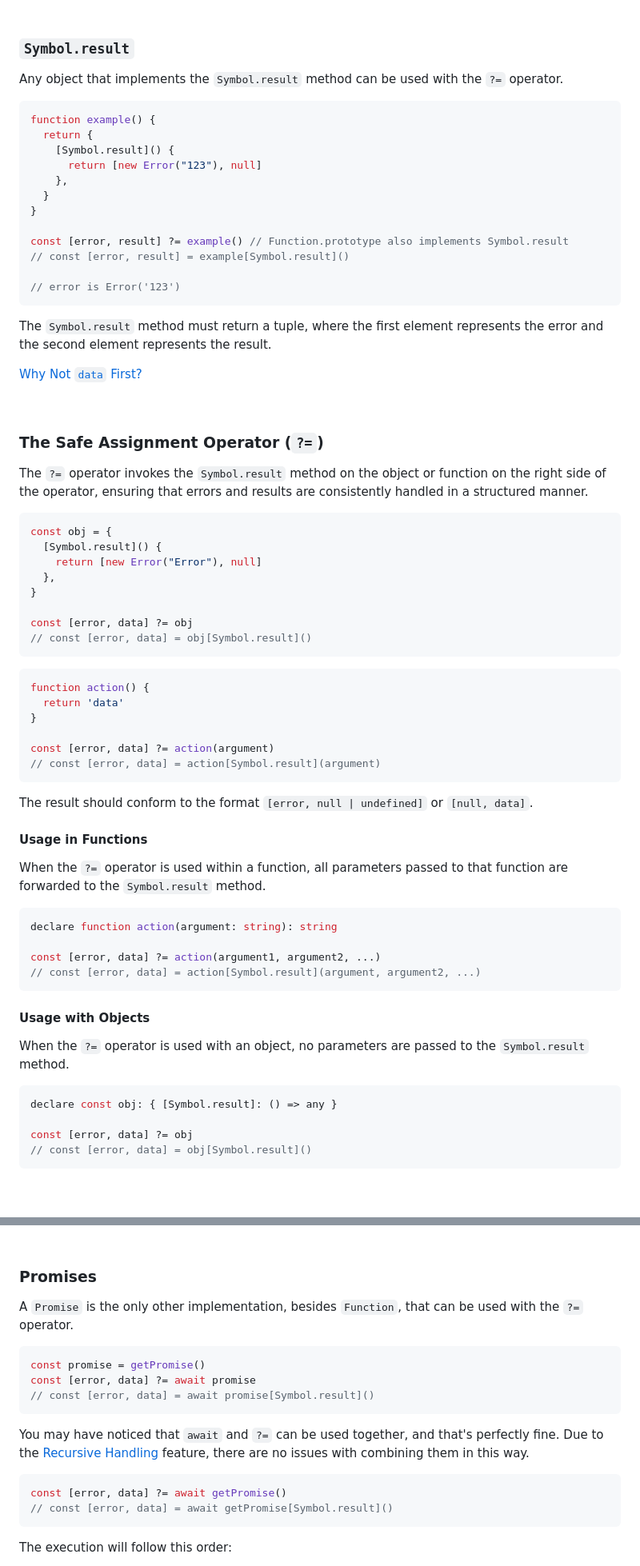
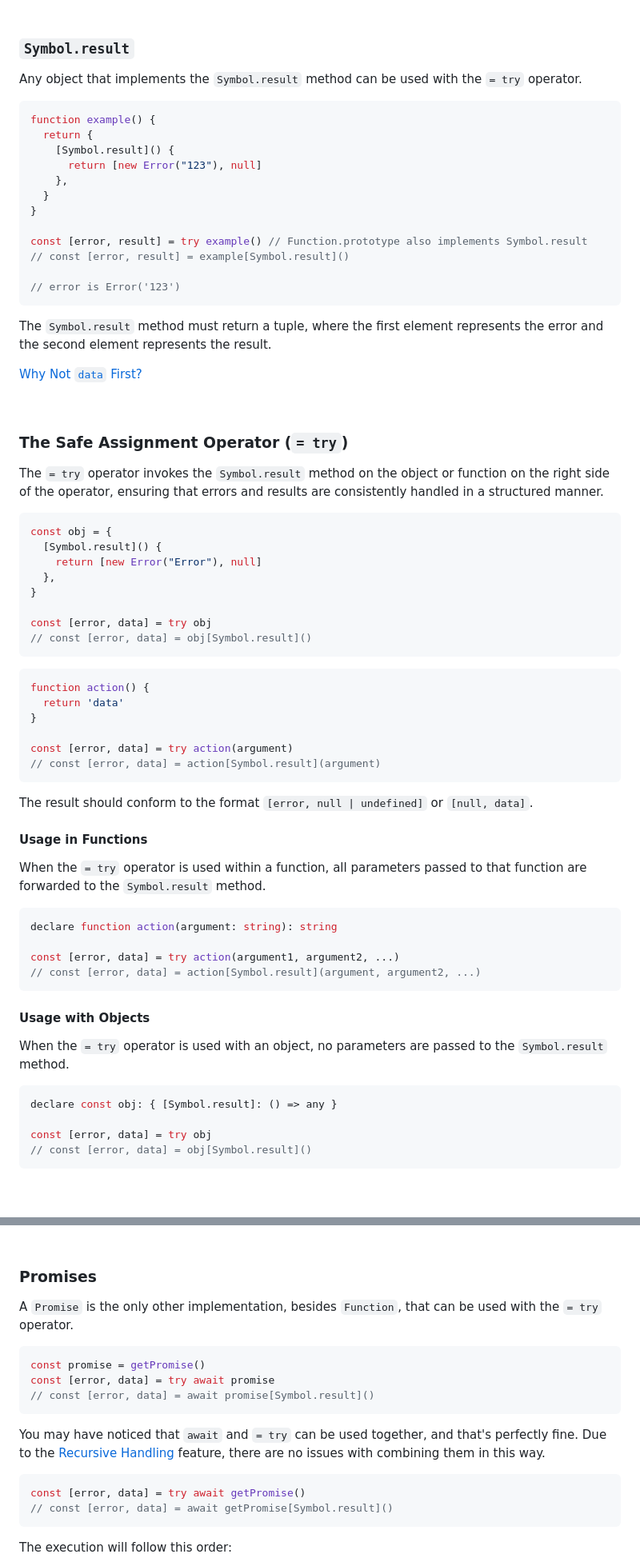
Before and after one commit to arthurfiorette/proposal-safe-assignment-operator, a Markdown page: README.md, 2 parts joined by grey strips. Shown at 80% size. GitHub-like rendering.

Commit message:
Propose an alternative syntax for try assign
Propose an alternative syntax for try assign similar to Zig's try assign

https://ziglang.org/documentation/master/#try

````diff
--- a/README.md
+++ b/README.md
@@ -125,7 +125,7 @@ This proposal aims to introduce the following features:
 
 ### `Symbol.result`
 
-Any object that implements the `Symbol.result` method can be used with the `?=` operator.
+Any object that implements the `Symbol.result` method can be used with the `= try` operator.
 
 ```ts
 function example() {
@@ -136,7 +136,7 @@ function example() {
   }
 }
 
-const [error, result] ?= example() // Function.prototype also implements Symbol.result
+const [error, result] = try example() // Function.prototype also implements Symbol.result
 // const [error, result] = example[Symbol.result]()
 
 // error is Error('123')
@@ -148,9 +148,9 @@ The `Symbol.result` method must return a tuple, where the first element represen
 
 <br />
 
-### The Safe Assignment Operator (`?=`)
+### The Safe Assignment Operator (`= try`)
 
-The `?=` operator invokes the `Symbol.result` method on the object or function on the right side of the operator, ensuring that errors and results are consistently handled in a structured manner.
+The `= try` operator invokes the `Symbol.result` method on the object or function on the right side of the operator, ensuring that errors and results are consistently handled in a structured manner.
 
 ```ts
 const obj = {
@@ -159,7 +159,7 @@ const obj = {
   },
 }
 
-const [error, data] ?= obj
+const [error, data] = try obj
 // const [error, data] = obj[Symbol.result]()
 ```
 
@@ -168,7 +168,7 @@ function action() {
   return 'data'
 }
 
-const [error, data] ?= action(argument)
+const [error, data] = try action(argument)
 // const [error, data] = action[Symbol.result](argument)
 ```
 
@@ -176,23 +176,23 @@ The result should conform to the format `[error, null | undefined]` or `[null, d
 
 #### Usage in Functions
 
-When the `?=` operator is used within a function, all parameters passed to that function are forwarded to the `Symbol.result` method.
+When the `= try` operator is used within a function, all parameters passed to that function are forwarded to the `Symbol.result` method.
 
 ```ts
 declare function action(argument: string): string
 
-const [error, data] ?= action(argument1, argument2, ...)
+const [error, data] = try action(argument1, argument2, ...)
 // const [error, data] = action[Symbol.result](argument, argument2, ...)
 ```
 
 #### Usage with Objects
 
-When the `?=` operator is used with an object, no parameters are passed to the `Symbol.result` method.
+When the `= try` operator is used with an object, no parameters are passed to the `Symbol.result` method.
 
 ```ts
 declare const obj: { [Symbol.result]: () => any }
 
-const [error, data] ?= obj
+const [error, data] = try obj
 // const [error, data] = obj[Symbol.result]()
 ```
 
@@ -234,18 +234,18 @@ These cases may involve 0 to 2 levels of nested objects with `Symbol.result` met
 
 ### Promises
 
-A `Promise` is the only other implementation, besides `Function`, that can be used with the `?=` operator.
+A `Promise` is the only other implementation, besides `Function`, that can be used with the `= try` operator.
 
 ```ts
 const promise = getPromise()
-const [error, data] ?= await promise
+const [error, data] = try await promise
 // const [error, data] = await promise[Symbol.result]()
 ```
 
-You may have noticed that `await` and `?=` can be used together, and that's perfectly fine. Due to the [Recursive Handling](#recursive-handling) feature, there are no issues with combining them in this way.
+You may have noticed that `await` and `= try` can be used together, and that's perfectly fine. Due to the [Recursive Handling](#recursive-handling) feature, there are no issues with combining them in this way.
 
 ```ts
-const [error, data] ?= await getPromise()
+const [error, data] = try await getPromise()
 // const [error, data] = await getPromise[Symbol.result]()
 ```
 
````
Also changed, not shown: other parts of README.md (+26 -26 lines).
